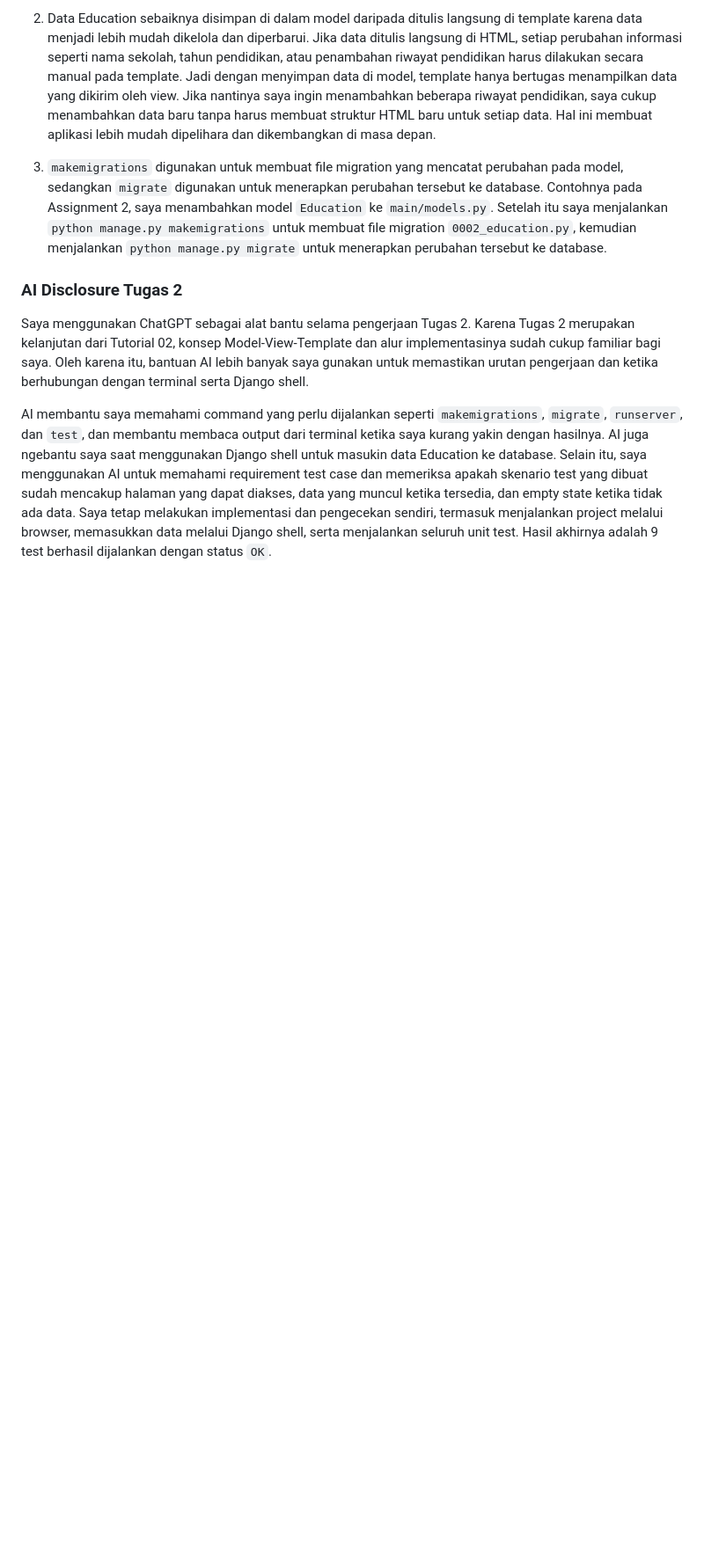
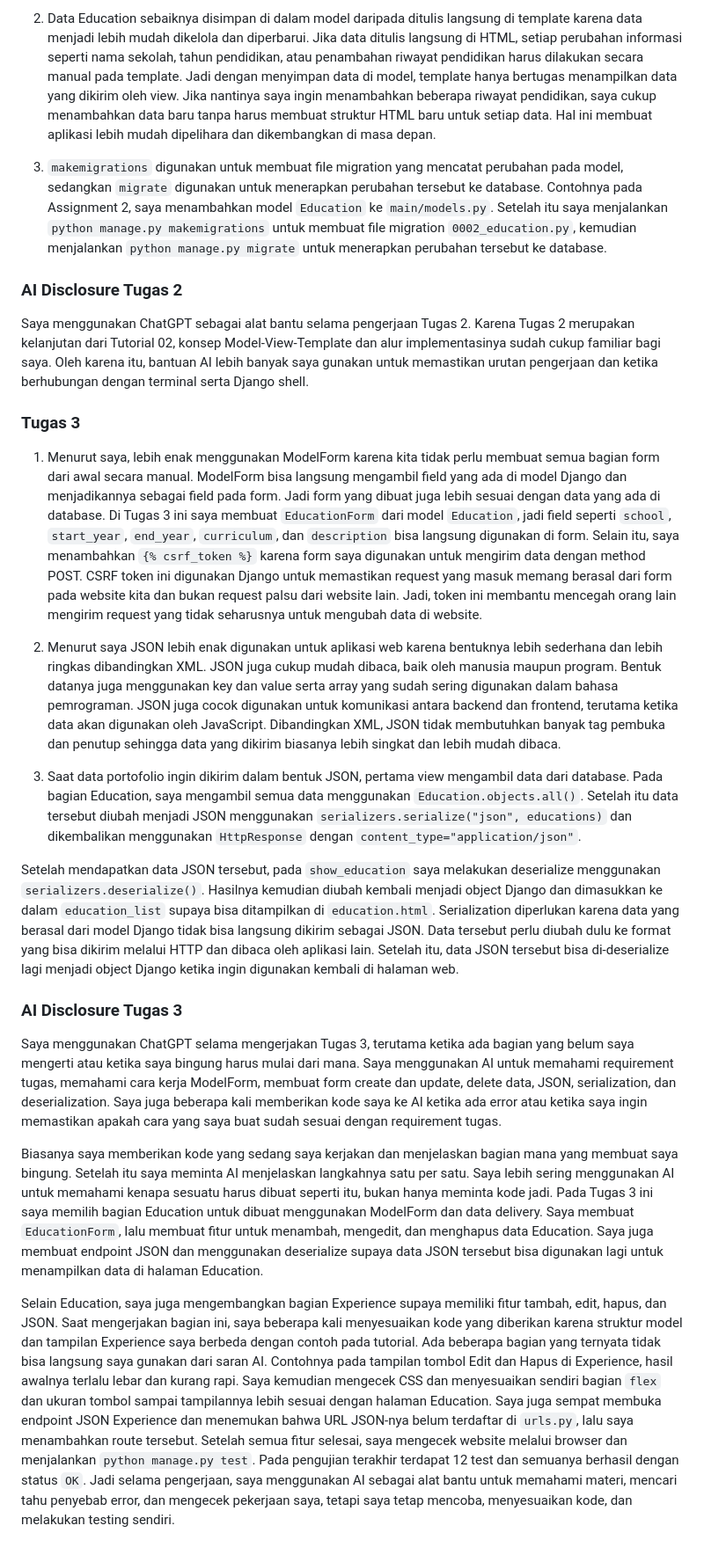
Before and after one commit to prajnakausalya-08/myportofolio, a Markdown page: README.md, the part around the change. Shown at 88% size. Drawn GitHub-style; blank space fills up the shorter version.

Commit message:
docs: add Tugas-3 reflection and ai disclosure

```diff
--- a/README.md
+++ b/README.md
@@ -32,4 +32,22 @@ View `show_education` lalu mengambil data Education dari database melalui `Educa
 
 Saya menggunakan ChatGPT sebagai alat bantu selama pengerjaan Tugas 2. Karena Tugas 2 merupakan kelanjutan dari Tutorial 02, konsep Model-View-Template dan alur implementasinya sudah cukup familiar bagi saya. Oleh karena itu, bantuan AI lebih banyak saya gunakan untuk memastikan urutan pengerjaan dan ketika berhubungan dengan terminal serta Django shell.
 
-AI membantu saya memahami command yang perlu dijalankan seperti `makemigrations`, `migrate`, `runserver`, dan `test`, dan membantu membaca output dari terminal ketika saya kurang yakin dengan hasilnya. AI juga ngebantu saya saat menggunakan Django shell untuk masukin data Education ke database. Selain itu, saya menggunakan AI untuk memahami requirement test case dan memeriksa apakah skenario test yang dibuat sudah mencakup halaman yang dapat diakses, data yang muncul ketika tersedia, dan empty state ketika tidak ada data. Saya tetap melakukan implementasi dan pengecekan sendiri, termasuk menjalankan project melalui browser, memasukkan data melalui Django shell, serta menjalankan seluruh unit test. Hasil akhirnya adalah 9 test berhasil dijalankan dengan status `OK`.
+
+
+### Tugas 3
+
+1. Menurut saya, lebih enak menggunakan ModelForm karena kita tidak perlu membuat semua bagian form dari awal secara manual. ModelForm bisa langsung mengambil field yang ada di model Django dan menjadikannya sebagai field pada form. Jadi form yang dibuat juga lebih sesuai dengan data yang ada di database. Di Tugas 3 ini saya membuat `EducationForm` dari model `Education`, jadi field seperti `school`, `start_year`, `end_year`, `curriculum`, dan `description` bisa langsung digunakan di form. Selain itu, saya menambahkan `{% csrf_token %}` karena form saya digunakan untuk mengirim data dengan method POST. CSRF token ini digunakan Django untuk memastikan request yang masuk memang berasal dari form pada website kita dan bukan request palsu dari website lain. Jadi, token ini membantu mencegah orang lain mengirim request yang tidak seharusnya untuk mengubah data di website.
+
+2. Menurut saya JSON lebih enak digunakan untuk aplikasi web karena bentuknya lebih sederhana dan lebih ringkas dibandingkan XML. JSON juga cukup mudah dibaca, baik oleh manusia maupun program. Bentuk datanya juga menggunakan key dan value serta array yang sudah sering digunakan dalam bahasa pemrograman. JSON juga cocok digunakan untuk komunikasi antara backend dan frontend, terutama ketika data akan digunakan oleh JavaScript. Dibandingkan XML, JSON tidak membutuhkan banyak tag pembuka dan penutup sehingga data yang dikirim biasanya lebih singkat dan lebih mudah dibaca.
+
+3. Saat data portofolio ingin dikirim dalam bentuk JSON, pertama view mengambil data dari database. Pada bagian Education, saya mengambil semua data menggunakan `Education.objects.all()`. Setelah itu data tersebut diubah menjadi JSON menggunakan `serializers.serialize("json", educations)` dan dikembalikan menggunakan `HttpResponse` dengan `content_type="application/json"`.
+
+Setelah mendapatkan data JSON tersebut, pada `show_education` saya melakukan deserialize menggunakan `serializers.deserialize()`. Hasilnya kemudian diubah kembali menjadi object Django dan dimasukkan ke dalam `education_list` supaya bisa ditampilkan di `education.html`. Serialization diperlukan karena data yang berasal dari model Django tidak bisa langsung dikirim sebagai JSON. Data tersebut perlu diubah dulu ke format yang bisa dikirim melalui HTTP dan dibaca oleh aplikasi lain. Setelah itu, data JSON tersebut bisa di-deserialize lagi menjadi object Django ketika ingin digunakan kembali di halaman web.
+
+### AI Disclosure Tugas 3
+
+Saya menggunakan ChatGPT selama mengerjakan Tugas 3, terutama ketika ada bagian yang belum saya mengerti atau ketika saya bingung harus mulai dari mana. Saya menggunakan AI untuk memahami requirement tugas, memahami cara kerja ModelForm, membuat form create dan update, delete data, JSON, serialization, dan deserialization. Saya juga beberapa kali memberikan kode saya ke AI ketika ada error atau ketika saya ingin memastikan apakah cara yang saya buat sudah sesuai dengan requirement tugas.
+
+Biasanya saya memberikan kode yang sedang saya kerjakan dan menjelaskan bagian mana yang membuat saya bingung. Setelah itu saya meminta AI menjelaskan langkahnya satu per satu. Saya lebih sering menggunakan AI untuk memahami kenapa sesuatu harus dibuat seperti itu, bukan hanya meminta kode jadi. Pada Tugas 3 ini saya memilih bagian Education untuk dibuat menggunakan ModelForm dan data delivery. Saya membuat `EducationForm`, lalu membuat fitur untuk menambah, mengedit, dan menghapus data Education. Saya juga membuat endpoint JSON dan menggunakan deserialize supaya data JSON tersebut bisa digunakan lagi untuk menampilkan data di halaman Education.
+
+Selain Education, saya juga mengembangkan bagian Experience supaya memiliki fitur tambah, edit, hapus, dan JSON. Saat mengerjakan bagian ini, saya beberapa kali menyesuaikan kode yang diberikan karena struktur model dan tampilan Experience saya berbeda dengan contoh pada tutorial. Ada beberapa bagian yang ternyata tidak bisa langsung saya gunakan dari saran AI. Contohnya pada tampilan tombol Edit dan Hapus di Experience, hasil awalnya terlalu lebar dan kurang rapi. Saya kemudian mengecek CSS dan menyesuaikan sendiri bagian `flex` dan ukuran tombol sampai tampilannya lebih sesuai dengan halaman Education. Saya juga sempat membuka endpoint JSON Experience dan menemukan bahwa URL JSON-nya belum terdaftar di `urls.py`, lalu saya menambahkan route tersebut. Setelah semua fitur selesai, saya mengecek website melalui browser dan menjalankan `python manage.py test`. Pada pengujian terakhir terdapat 12 test dan semuanya berhasil dengan status `OK`. Jadi selama pengerjaan, saya menggunakan AI sebagai alat bantu untuk memahami materi, mencari tahu penyebab error, dan mengecek pekerjaan saya, tetapi saya tetap mencoba, menyesuaikan kode, dan melakukan testing sendiri.
```
